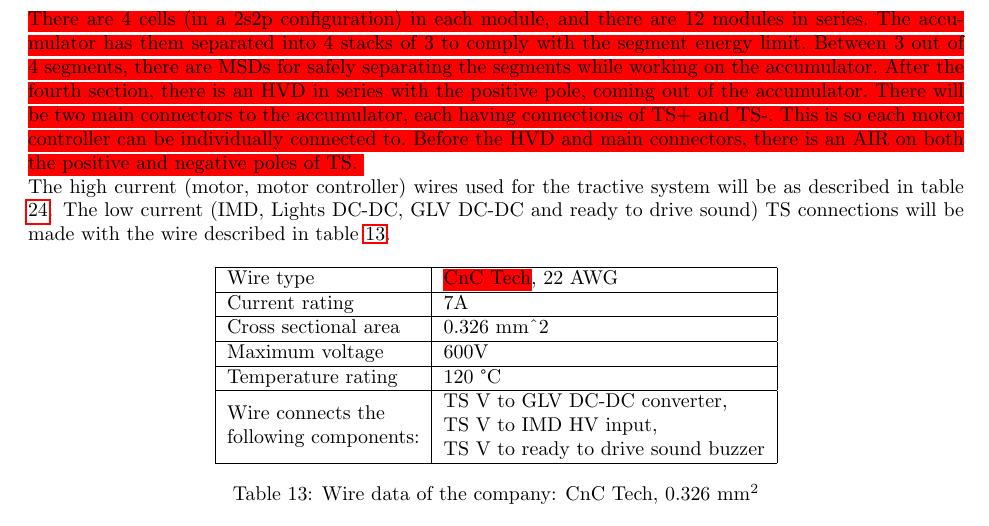
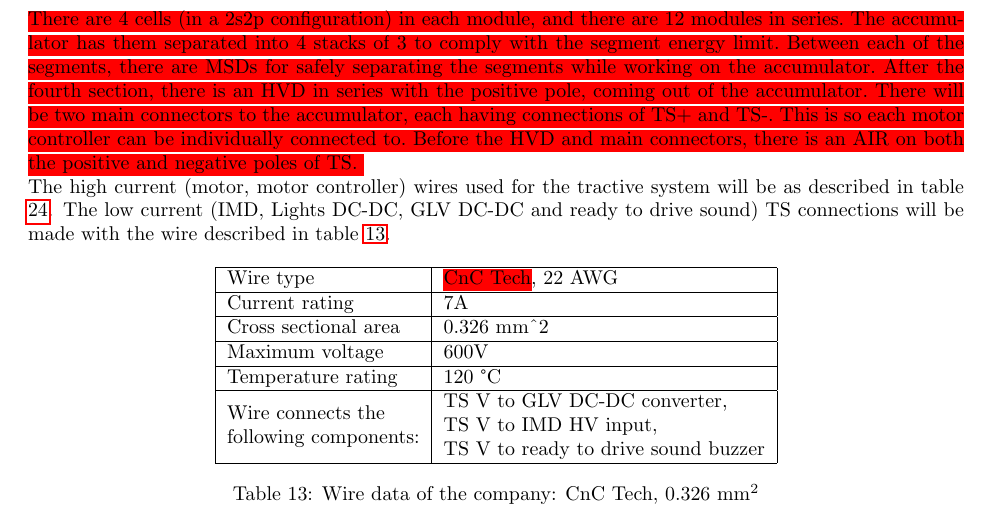
Before and after one commit to OlinREVO/ESF_FSAE, a LaTeX document (formula_sae_esf.tex): part of page 40 of 82, cut so that both start at the same text. Compiled offline with pdfLaTeX.

Commit message:
slight wording change to segment description

```diff
--- a/formula_sae_esf.tex
+++ b/formula_sae_esf.tex
@@ -992,7 +992,7 @@ A Hall effect current sensor, wired before the current splits to the motor contr
 
         \subsubsection{Wiring, Cables, Current Calculations, Connectors} \label{batteryconnectors}
 
-            \hlr{There are 4 cells (in a 2s2p configuration) in each module, and there are 12 modules in series. The accumulator has them separated into 4 stacks of 3 to comply with the segment energy limit. Between 3 out of 4 segments, there are MSDs for safely separating the segments while working on the accumulator. After the fourth section, there is an HVD in series with the positive pole, coming out of the accumulator. There will be two main connectors to the accumulator, each having connections of TS+ and TS-. This is so each motor controller can be individually connected to. Before the HVD and main connectors, there is an AIR on both the positive and negative poles of TS. }
+            \hlr{There are 4 cells (in a 2s2p configuration) in each module, and there are 12 modules in series. The accumulator has them separated into 4 stacks of 3 to comply with the segment energy limit. Between each of the segments, there are MSDs for safely separating the segments while working on the accumulator. After the fourth section, there is an HVD in series with the positive pole, coming out of the accumulator. There will be two main connectors to the accumulator, each having connections of TS+ and TS-. This is so each motor controller can be individually connected to. Before the HVD and main connectors, there is an AIR on both the positive and negative poles of TS. }
 
             The high current (motor, motor controller) wires used for the tractive system will be as described in table \ref{motorwire}.
             The low current (IMD, Lights DC-DC, GLV DC-DC and ready to drive sound) TS connections will be made with the wire described in table \ref{tslowcurrentwire}.
```
